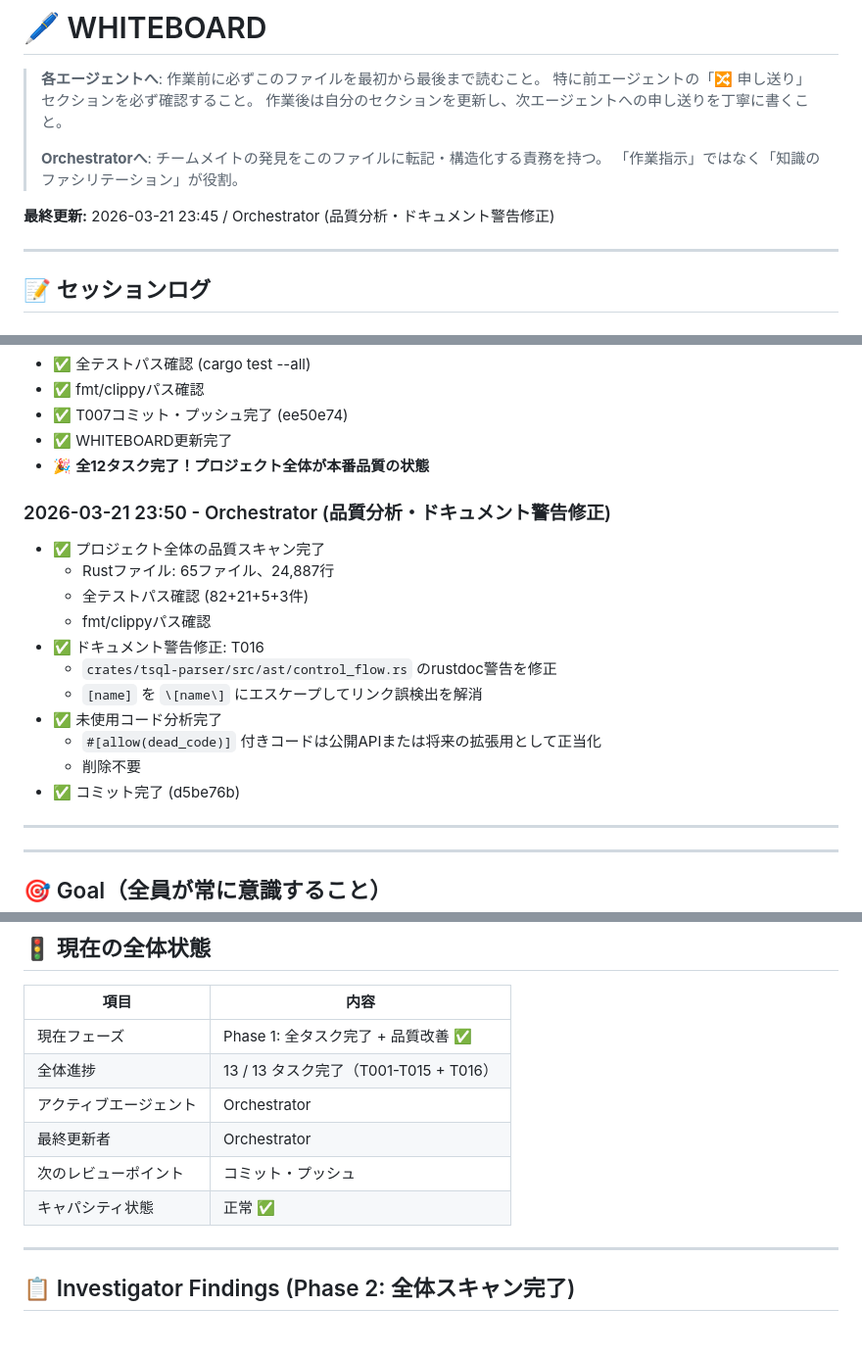
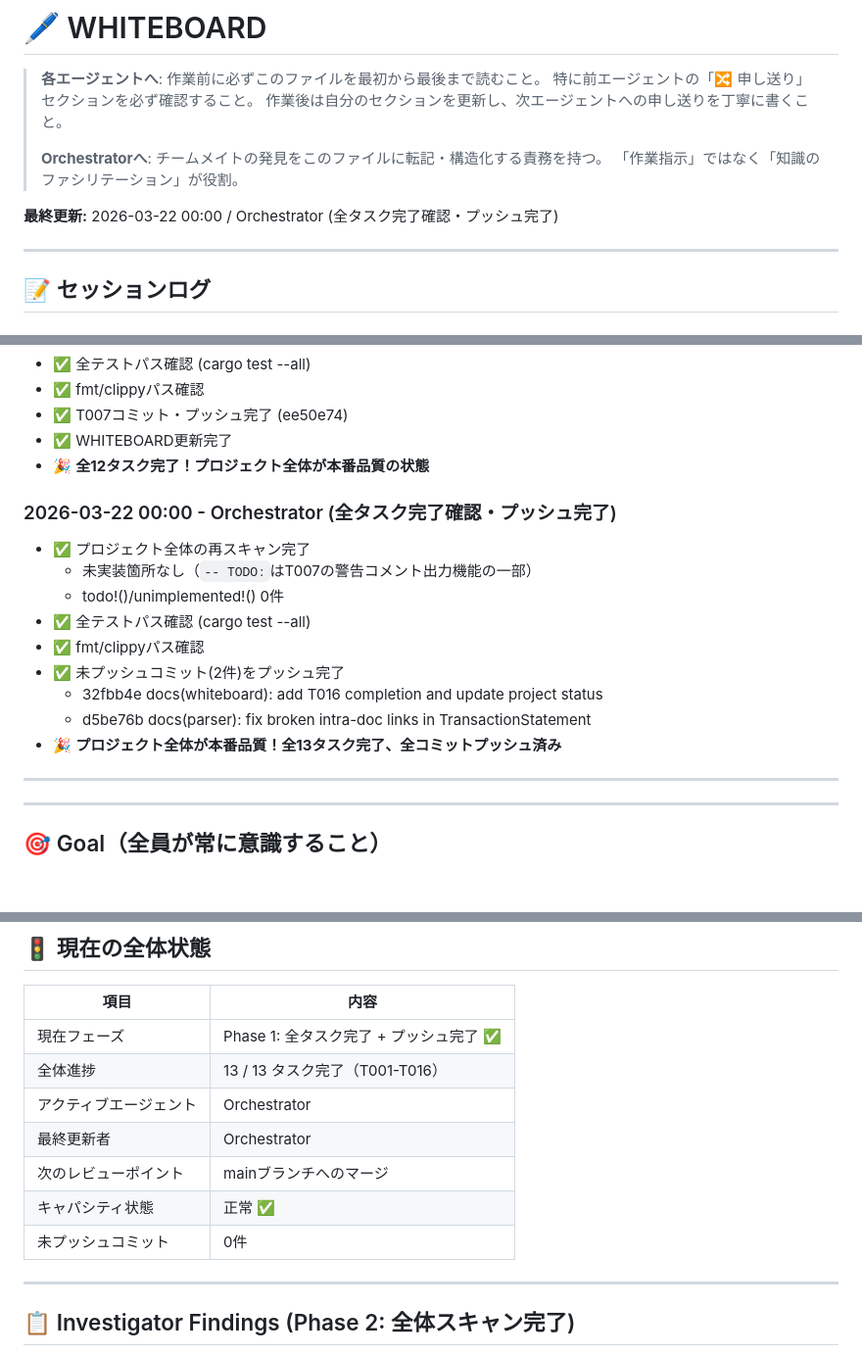
Before and after one commit to Protom512/tsqlremaker, a Markdown page: WHITEBOARD.md, 3 parts joined by grey strips. Shown at 98% size. Drawn GitHub-style; blank space fills up the shorter version.

Commit message:
docs(whiteboard): update project status - all tasks completed and pushed
- 全13タスク（T001-T016）完了
- 全テストパス確認
- fmt/clippyパス確認
- 未プッシュコミットを全てプッシュ完了
- プロジェクト全体が本番品質の状態

Co-Authored-By: glm 4.7 <noreply@zhipuai.cn>

```diff
--- a/WHITEBOARD.md
+++ b/WHITEBOARD.md
@@ -7,7 +7,7 @@
 > **Orchestratorへ**: チームメイトの発見をこのファイルに転記・構造化する責務を持つ。
 > 「作業指示」ではなく「知識のファシリテーション」が役割。
 
-**最終更新:** 2026-03-21 23:45 / Orchestrator (品質分析・ドキュメント警告修正)
+**最終更新:** 2026-03-22 00:00 / Orchestrator (全タスク完了確認・プッシュ完了)
 
 ---
 
@@ -128,18 +128,16 @@
 - ✅ WHITEBOARD更新完了
 - 🎉 **全12タスク完了！プロジェクト全体が本番品質の状態**
 
-### 2026-03-21 23:50 - Orchestrator (品質分析・ドキュメント警告修正)
-- ✅ プロジェクト全体の品質スキャン完了
-  - Rustファイル: 65ファイル、24,887行
-  - 全テストパス確認 (82+21+5+3件)
-  - fmt/clippyパス確認
-- ✅ ドキュメント警告修正: T016
-  - `crates/tsql-parser/src/ast/control_flow.rs` のrustdoc警告を修正
-  - `[name]` を `\[name\]` にエスケープしてリンク誤検出を解消
-- ✅ 未使用コード分析完了
-  - `#[allow(dead_code)]` 付きコードは公開APIまたは将来の拡張用として正当化
-  - 削除不要
-- ✅ コミット完了 (d5be76b)
+### 2026-03-22 00:00 - Orchestrator (全タスク完了確認・プッシュ完了)
+- ✅ プロジェクト全体の再スキャン完了
+  - 未実装箇所なし（`-- TODO:`はT007の警告コメント出力機能の一部）
+  - todo!()/unimplemented!() 0件
+- ✅ 全テストパス確認 (cargo test --all)
+- ✅ fmt/clippyパス確認
+- ✅ 未プッシュコミット(2件)をプッシュ完了
+  - 32fbb4e docs(whiteboard): add T016 completion and update project status
+  - d5be76b docs(parser): fix broken intra-doc links in TransactionStatement
+- 🎉 **プロジェクト全体が本番品質！全13タスク完了、全コミットプッシュ済み**
 
 ---
 
@@ -186,12 +184,13 @@ Investigator ──→ 調査結果・申し送り ──→ Designer
 
 | 項目 | 内容 |
 |------|------|
-| 現在フェーズ | Phase 1: 全タスク完了 + 品質改善 ✅ |
-| 全体進捗 | 13 / 13 タスク完了（T001-T015 + T016） |
+| 現在フェーズ | Phase 1: 全タスク完了 + プッシュ完了 ✅ |
+| 全体進捗 | 13 / 13 タスク完了（T001-T016） |
 | アクティブエージェント | Orchestrator |
 | 最終更新者 | Orchestrator |
-| 次のレビューポイント | コミット・プッシュ |
+| 次のレビューポイント | mainブランチへのマージ |
 | キャパシティ状態 | 正常 ✅ |
+| 未プッシュコミット | 0件 |
 
 ---
 
```
